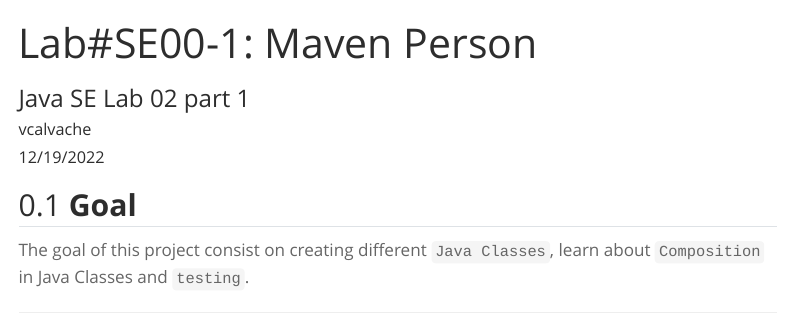
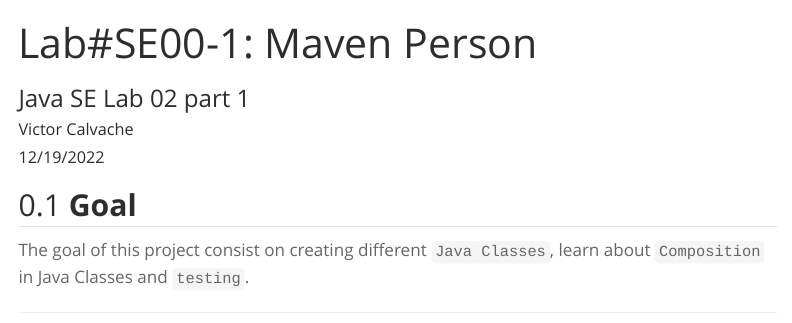
Before and after one commit to vcalvache/mywebsite, a Quarto document (laboratories/java_labs/labse00_1.qmd): the page in a window 1100 px wide, from its top. Rendered offline with R 4.5, knitr and Pandoc in place of Quarto, with nearby package versions; menus at the side of the page are left out; long lines of code are wrapped.

Commit message:
Author name now is the full name

```diff
--- a/laboratories/java_labs/labse00_1.qmd
+++ b/laboratories/java_labs/labse00_1.qmd
@@ -1,7 +1,7 @@
 ---
 title: "Lab#SE00-1: Maven Person"
 subtitle: Java SE Lab 02 part 1
-author: vcalvache
+author: Victor Calvache
 date: "12/19/2022"
 date-modified: last-modified
 date-format: full
```
